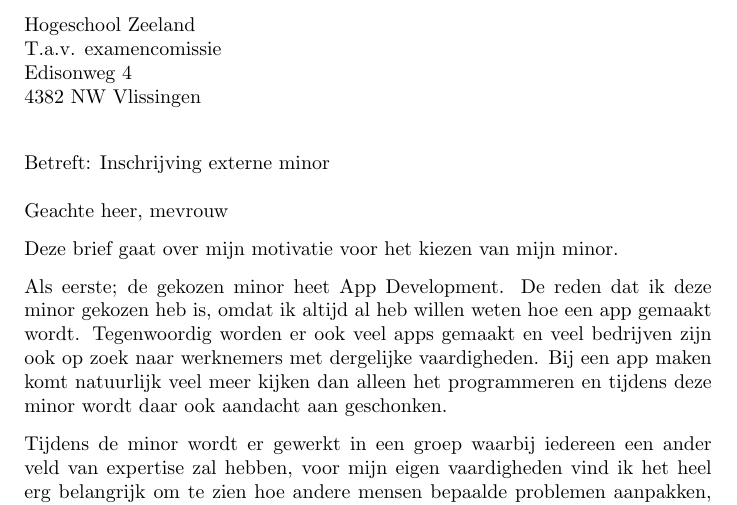
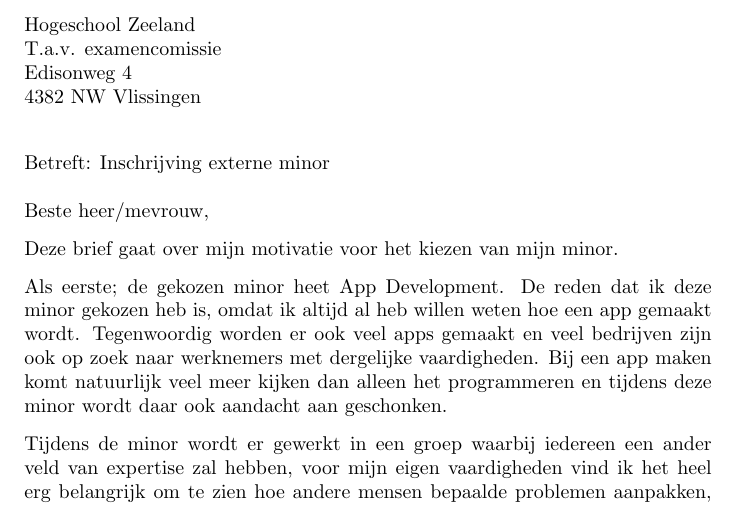
Before and after one commit to jkaan/minor-motivation-letter, a LaTeX letter (motivationletter.tex): part of the page, cut so that both start at the same text. Compiled offline with pdfLaTeX.

Commit message:
- Modified opening

```diff
--- a/motivationletter.tex
+++ b/motivationletter.tex
@@ -7,7 +7,7 @@
 
 \begin{letter}{Hogeschool Zeeland \\ T.a.v. examencomissie \\ Edisonweg 4 \\ 4382 NW Vlissingen}
 
-\opening{Betreft: Inschrijving externe minor \newline \\ Geachte heer, mevrouw}
+\opening{Betreft: Inschrijving externe minor \newline \\ Beste heer/mevrouw,}
 
 Deze brief gaat over mijn motivatie voor het kiezen van mijn minor.
 
```
